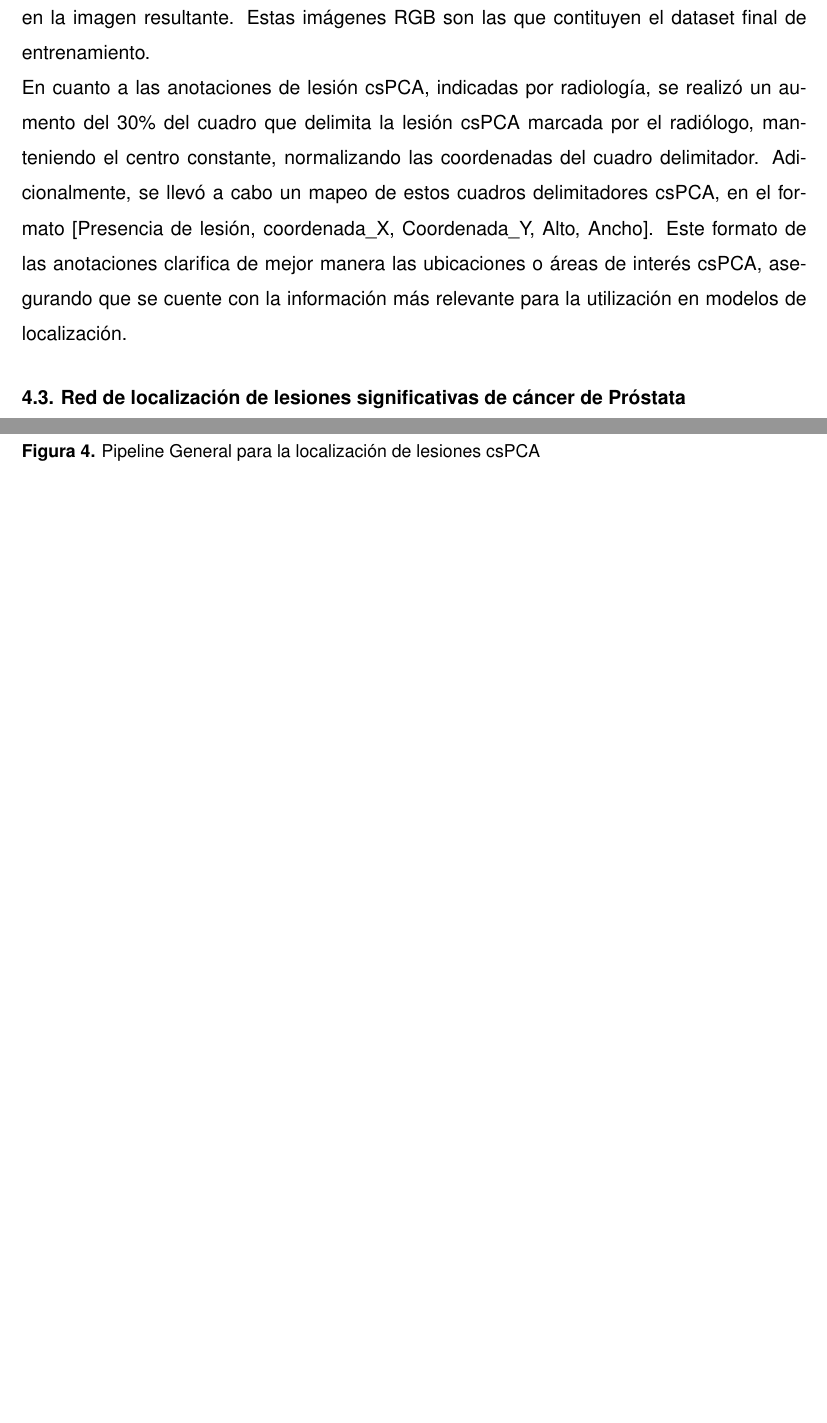
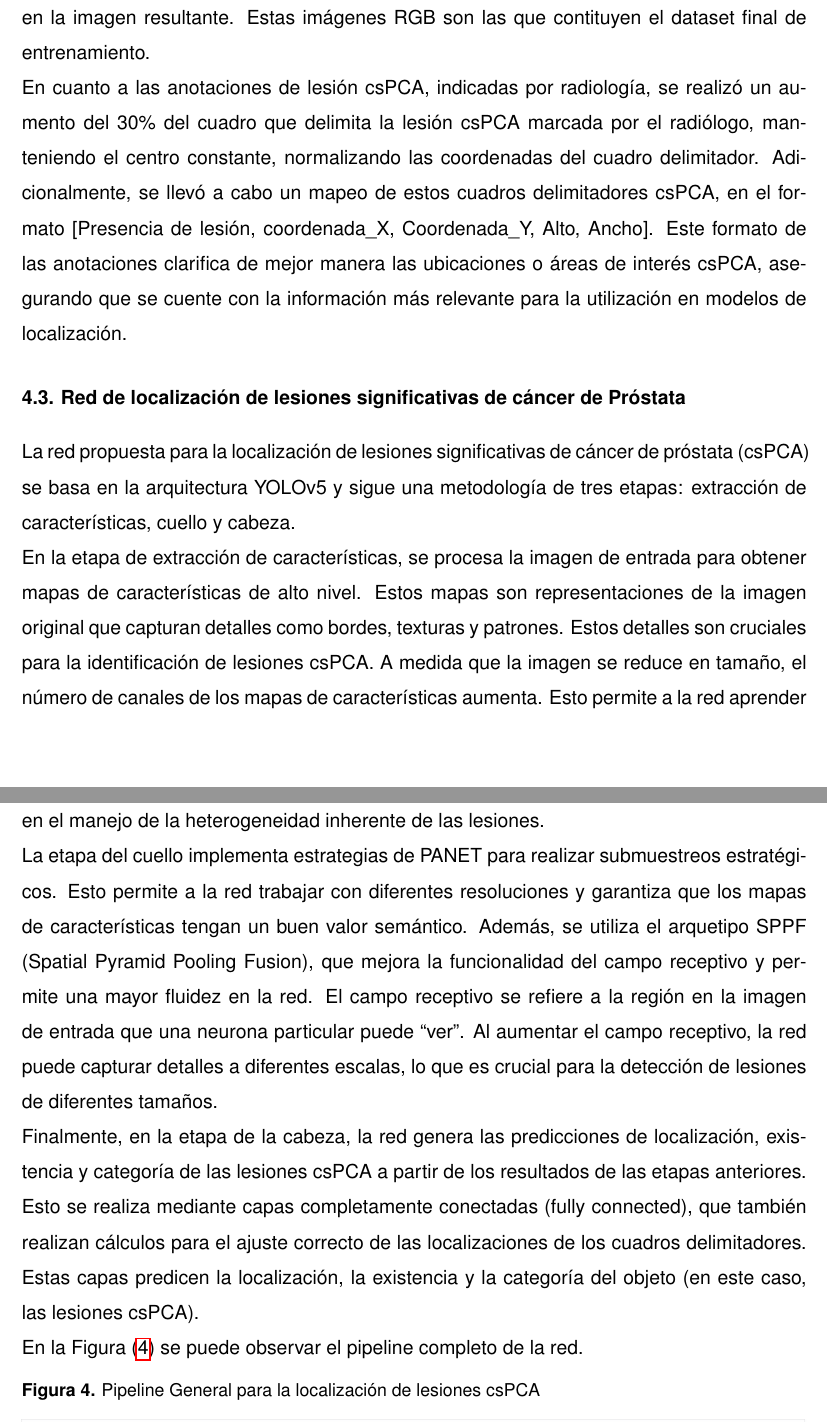
Before and after one commit to camilo64317/2023_CamiloGonzalez_LocalizacionPCa_LIBRO-TESIS, a LaTeX thesis (Plantilla_UIS.tex, which reads Secs/T4_PropAppr.tex): two parts of pages 35 and 36 of 41 before the commit and two parts of pages 35 and 36 of 42 after it, joined at a grey line, cut so that both start at the same text, the shorter picture padded with empty space. Compiled offline with pdfLaTeX.

Commit message:
new_update_red

```diff
--- a/Secs/T4_PropAppr.tex
+++ b/Secs/T4_PropAppr.tex
@@ -33,6 +33,19 @@ En cuanto a las anotaciones de lesión csPCA, indicadas por radiología, se real
 
 % ---> 1 parrafo de resumen muy breve de la arquitectura o los metodologicos que su sigue su red desde la entrada hasta la prediccion ... "En la fgura XX esta el pielene..."
 
+
+La red propuesta para la localización de lesiones significativas de cáncer de próstata (csPCA) se basa en la arquitectura YOLOv5 y sigue una metodología de tres etapas: extracción de características, cuello y cabeza.
+
+En la etapa de extracción de características, se procesa la imagen de entrada para obtener mapas de características de alto nivel. Estos mapas son representaciones de la imagen original que capturan detalles como bordes, texturas y patrones. Estos detalles son cruciales para la identificación de lesiones csPCA. A medida que la imagen se reduce en tamaño, el número de canales de los mapas de características aumenta. Esto permite a la red aprender y representar diferentes granularidades de las lesiones, lo que ayuda en la generalización y en el manejo de la heterogeneidad inherente de las lesiones.
+
+La etapa del cuello implementa estrategias de PANET para realizar submuestreos estratégicos. Esto permite a la red trabajar con diferentes resoluciones y garantiza que los mapas de características tengan un buen valor semántico. Además, se utiliza el arquetipo SPPF (Spatial Pyramid Pooling Fusion), que mejora la funcionalidad del campo receptivo y permite una mayor fluidez en la red. El campo receptivo se refiere a la región en la imagen de entrada que una neurona particular puede “ver”. Al aumentar el campo receptivo, la red puede capturar detalles a diferentes escalas, lo que es crucial para la detección de lesiones de diferentes tamaños.
+
+Finalmente, en la etapa de la cabeza, la red genera las predicciones de localización, existencia y categoría de las lesiones csPCA a partir de los resultados de las etapas anteriores. Esto se realiza mediante capas completamente conectadas (fully connected), que también realizan cálculos para el ajuste correcto de las localizaciones de los cuadros delimitadores. Estas capas predicen la localización, la existencia y la categoría del objeto (en este caso, las lesiones csPCA).
+
+En la Figura (\ref{fig:pipeline}) se puede observar el pipeline completo de la red.
+
+
+
 \begin{figure}[h!]
 	\centering
 	\caption{Pipeline General para la localización de lesiones csPCA}
```
Also changed, not shown: Secs/T4_PropAppr.tex (2 more changed lines), 6 other files.
